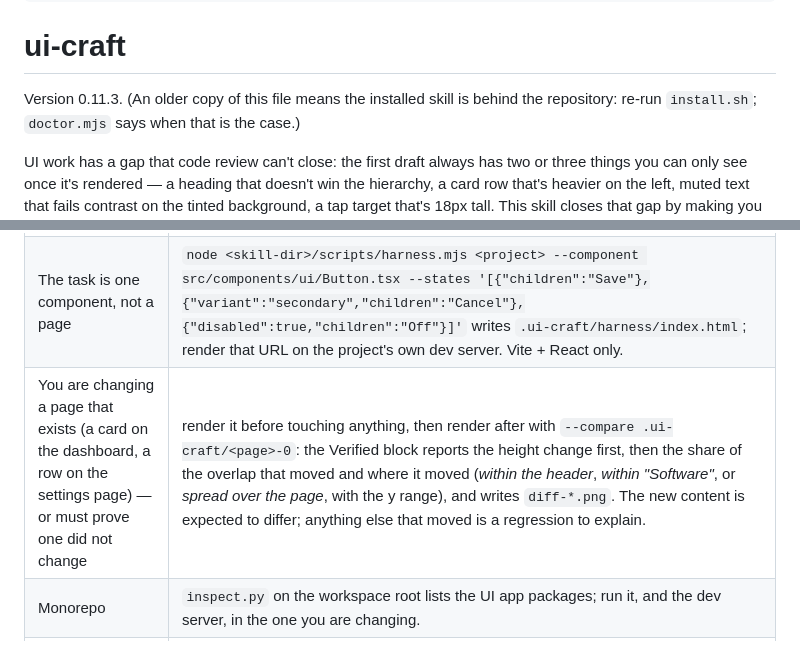
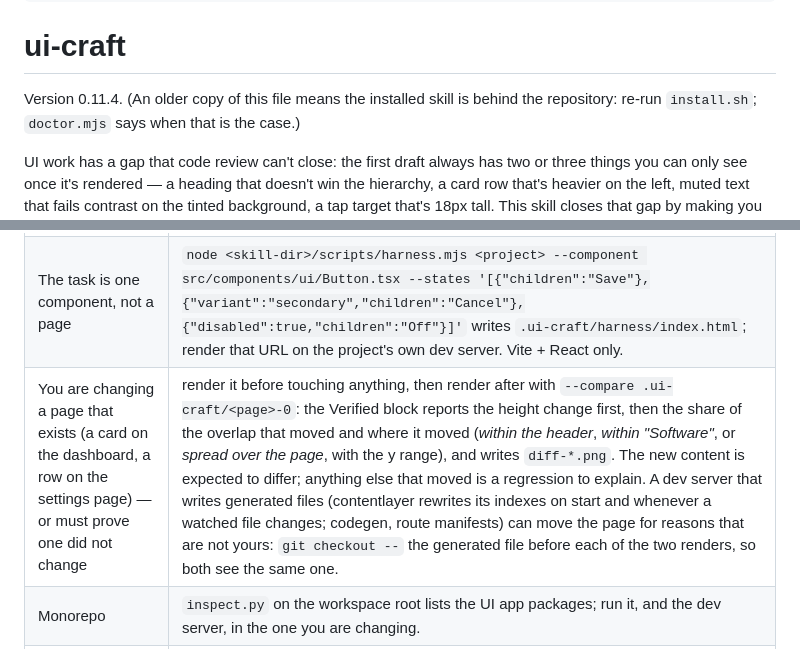
Before and after one commit to LeonSun1214/UI_Skill, a Markdown page: ui-craft/SKILL.md, 2 parts joined by grey strips. GitHub-like rendering.

```diff
--- a/ui-craft/SKILL.md
+++ b/ui-craft/SKILL.md
@@ -8,7 +8,7 @@ description: >-
 
 # ui-craft
 
-Version 0.11.3. (An older copy of this file means the installed skill is behind the
+Version 0.11.4. (An older copy of this file means the installed skill is behind the
 repository: re-run `install.sh`; `doctor.mjs` says when that is the case.)
 
 UI work has a gap that code review can't close: the first draft always has two or
@@ -315,7 +315,7 @@ Don't work around these by hand; each has a flag, and the loop stays the same:
 | A splash, intro animation or cookie bar covers the page | `--dismiss Escape` (any key name) or `--dismiss '.cookie-bar button'` (a selector to click), pressed at 0 / 400 / 900 ms after load; plus `--wait` for the fade. The report's `focus … obscured` count says whether something is still on top. |
 | The theme is set by a script at boot (`data-theme`) | nothing: the dark pass reloads the page under the dark scheme when in-place emulation changes nothing, and the report names the mode (`media`, `class`, `attribute`). |
 | The task is one component, not a page | `node <skill-dir>/scripts/harness.mjs <project> --component src/components/ui/Button.tsx --states '[{"children":"Save"},{"variant":"secondary","children":"Cancel"},{"disabled":true,"children":"Off"}]'` writes `.ui-craft/harness/index.html`; render that URL on the project's own dev server. Vite + React only. |
-| You are changing a page that exists (a card on the dashboard, a row on the settings page) — or must prove one did not change | render it before touching anything, then render after with `--compare .ui-craft/<page>-0`: the Verified block reports the height change first, then the share of the overlap that moved and where it moved (*within the header*, *within "Software"*, or *spread over the page*, with the y range), and writes `diff-*.png`. The new content is expected to differ; anything else that moved is a regression to explain. |
+| You are changing a page that exists (a card on the dashboard, a row on the settings page) — or must prove one did not change | render it before touching anything, then render after with `--compare .ui-craft/<page>-0`: the Verified block reports the height change first, then the share of the overlap that moved and where it moved (*within the header*, *within "Software"*, or *spread over the page*, with the y range), and writes `diff-*.png`. The new content is expected to differ; anything else that moved is a regression to explain. A dev server that writes generated files (contentlayer rewrites its indexes on start and whenever a watched file changes; codegen, route manifests) can move the page for reasons that are not yours: `git checkout --` the generated file before each of the two renders, so both see the same one. |
 | Monorepo | `inspect.py` on the workspace root lists the UI app packages; run it, and the dev server, in the one you are changing. |
 | The task is a dialog, a drawer, a menu, a dropdown, or a form's error state | render the page in that state: `--act 'click:text=Delete'` for the dialog, `--act 'hover:nav >> text=Products'` for the menu, `--act 'type:input[name=email]=x' --act press:Enter` for the error. The report then carries a *Dialog* line (focus moved inside, Tab stays inside, Escape closes, fits 375, a close control) and FAILs when a dialog that claims to be modal lets Tab out, has no name, or opens without focus; an `alerts:` line quotes what the live region says and how many fields are marked invalid. Render the closed state too, so the page under it is measured. A dialog the app opened on its own (a due-reminder, an announcement) is audited the same way when it says `aria-modal`; say whose it is. |
 | The project has its own checks (`tsc`, lint, tests) | run them after the last render, not alongside it: `tsc --noEmit` still writes `tsconfig.tsbuildinfo`, a dev server rebuilds on it, and a render in flight then measures a half-built page. A lint script that carries `--fix` reformats files you never touched: revert those so the diff stays yours. |
```
Also changed, not shown: ui-craft/CHANGELOG.md (+13 -0 lines), 1 other file.
